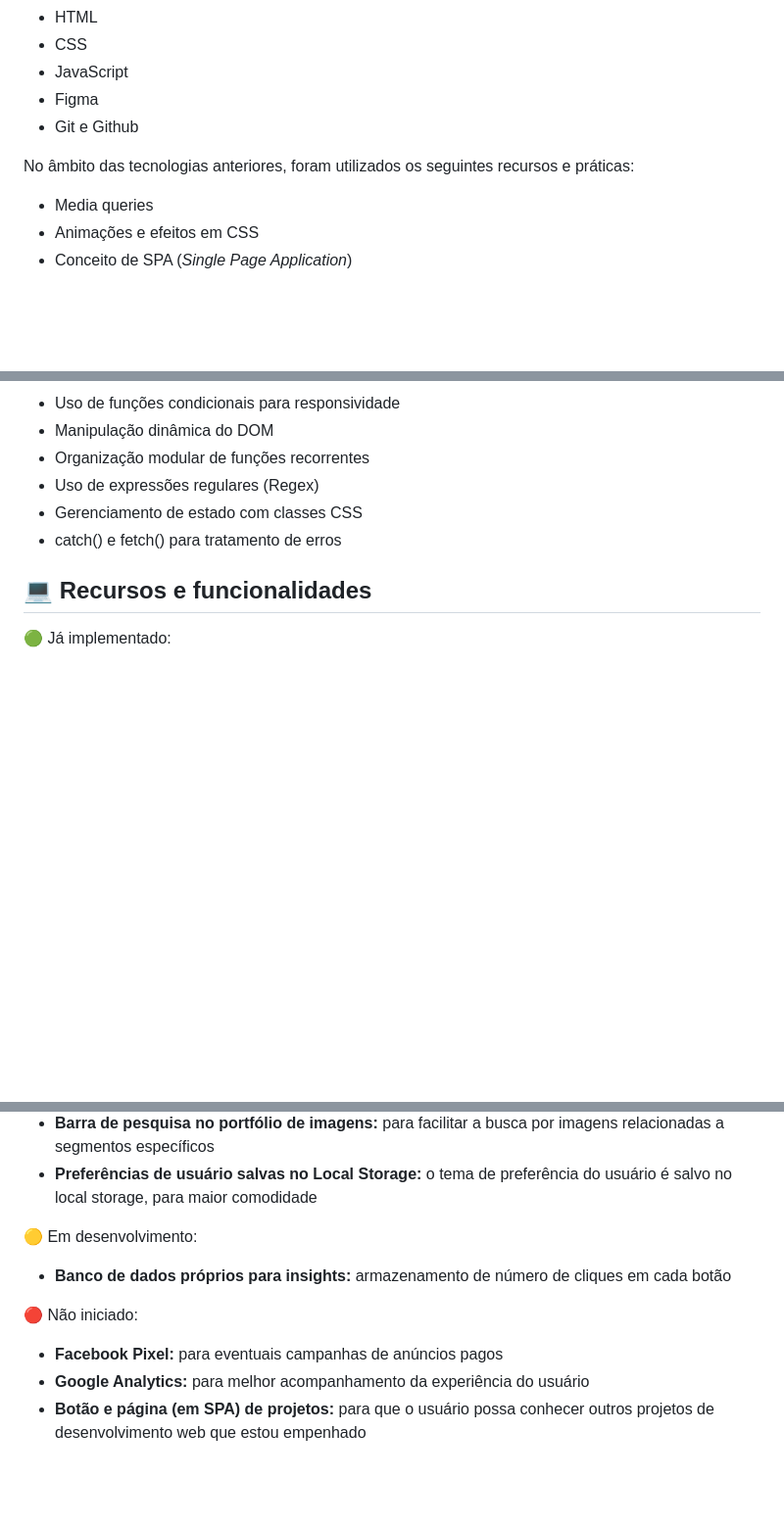
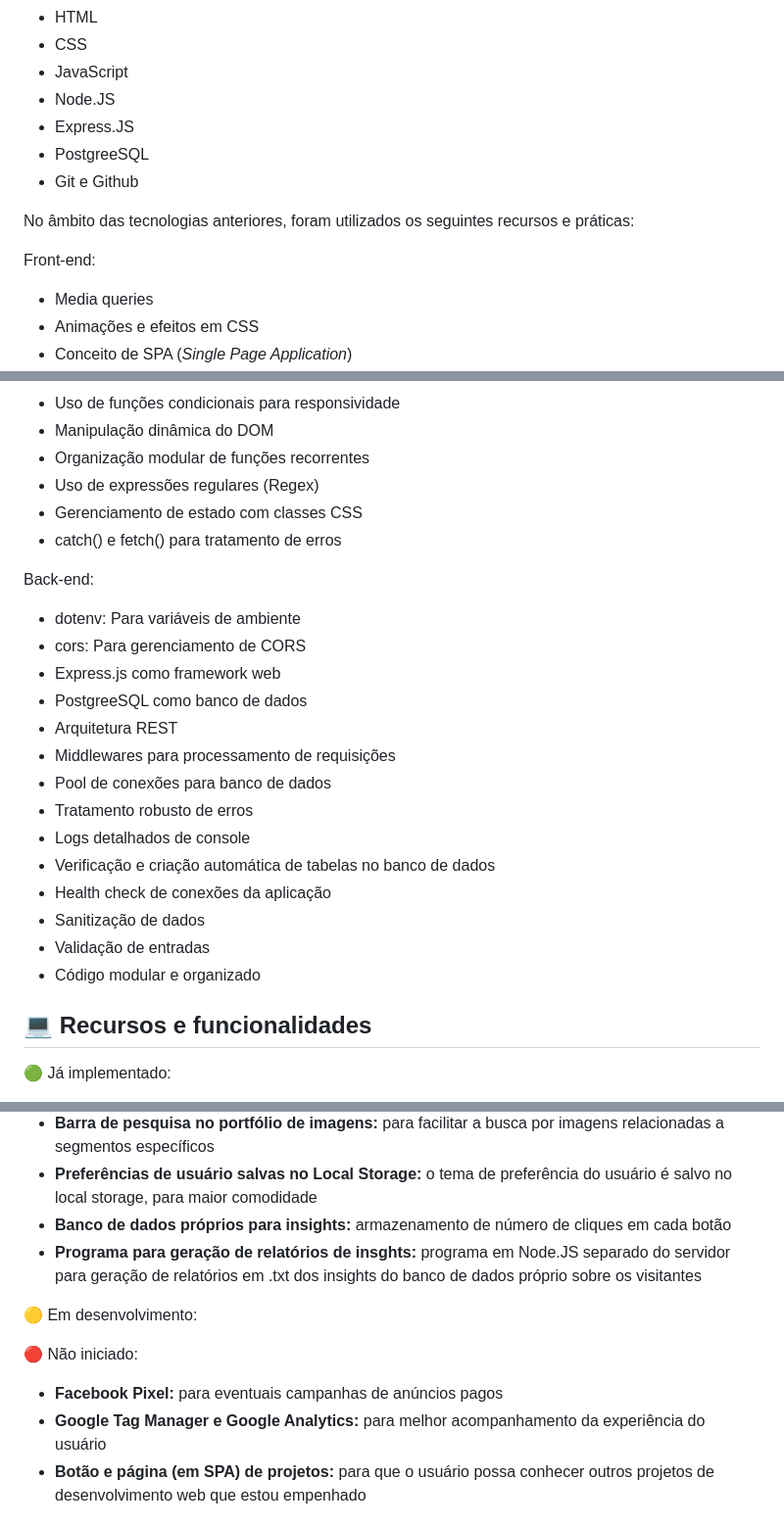
Before and after one commit to jgpandolfi/Hub-de-links, a Markdown page: README.md, 3 parts joined by grey strips. Shown at 98% size. Drawn GitHub-style; blank space fills up the shorter version.

Commit message:
Arquivo README.md atualizado com os avanços do projeto!

```diff
--- a/README.md
+++ b/README.md
@@ -25,12 +26,14 @@ Projeto de front-end desenvolvido e utilizado por mim como um hub de links em mi
 <li>HTML</li>
 <li>CSS</li>
 <li>JavaScript</li>
-<li>Figma</li>
+<li>Node.JS</li>
+<li>Express.JS</li>
+<li>PostgreeSQL</li>
 <li>Git e Github</li>
 </ul>
 
 <p>No âmbito das tecnologias anteriores, foram utilizados os seguintes recursos e práticas:</p>
-
+<p>Front-end:</p>
 <ul>
 <li>Media queries</li>
 <li>Animações e efeitos em CSS</li>
@@ -50,6 +53,24 @@ Projeto de front-end desenvolvido e utilizado por mim como um hub de links em mi
 <li>catch() e fetch() para tratamento de erros</li>
 </ul>
 
+<p>Back-end:</p>
+<ul>
+<li>dotenv: Para variáveis de ambiente</li>
+<li>cors: Para gerenciamento de CORS</li>
+<li>Express.js como framework web</li>
+<li>PostgreeSQL como banco de dados</li>
+<li>Arquitetura REST</li>
+<li>Middlewares para processamento de requisições</li>
+<li>Pool de conexões para banco de dados</li>
+<li>Tratamento robusto de erros</li>
+<li>Logs detalhados de console</li>
+<li>Verificação e criação automática de tabelas no banco de dados</li>
+<li>Health check de conexões da aplicação</li>
+<li>Sanitização de dados</li>
+<li>Validação de entradas</li>
+<li>Código modular e organizado</li>
+</ul>
+
 ## 💻 Recursos e funcionalidades
 
 <p>🟢 Já implementado:</p>
@@ -67,17 +88,18 @@ Projeto de front-end desenvolvido e utilizado por mim como um hub de links em mi
 <li><b>Botões (e teclas) de navegação no modal do portfólio de design:</b> troque facilmente entre as imagens com o modal aberto
 <li><b>Barra de pesquisa no portfólio de imagens:</b> para facilitar a busca por imagens relacionadas a segmentos específicos</li>
 <li><b>Preferências de usuário salvas no Local Storage:</b> o tema de preferência do usuário é salvo no local storage, para maior comodidade</li>
+<li><b>Banco de dados próprios para insights:</b> armazenamento de número de cliques em cada botão</li>
+<li><b>Programa para geração de relatórios de insghts:</b> programa em Node.JS separado do servidor para geração de relatórios em .txt dos insights do banco de dados próprio sobre os visitantes</li>
 </ul>
 
 <p>🟡 Em desenvolvimento:</p>
 <ul>
-<li><b>Banco de dados próprios para insights:</b> armazenamento de número de cliques em cada botão</li>
 </ul>
 
 <p>🔴 Não iniciado:</p>
 <ul>
 <li><b>Facebook Pixel:</b> para eventuais campanhas de anúncios pagos</li>
-<li><b>Google Analytics:</b> para melhor acompanhamento da experiência do usuário</li>
+<li><b>Google Tag Manager e Google Analytics:</b> para melhor acompanhamento da experiência do usuário</li>
 <li><b>Botão e página (em SPA) de projetos:</b> para que o usuário possa conhecer outros projetos de desenvolvimento web que estou empenhado</li>
 </ul>
 
```
Also changed, not shown: other parts of README.md (+1 -0 lines).
